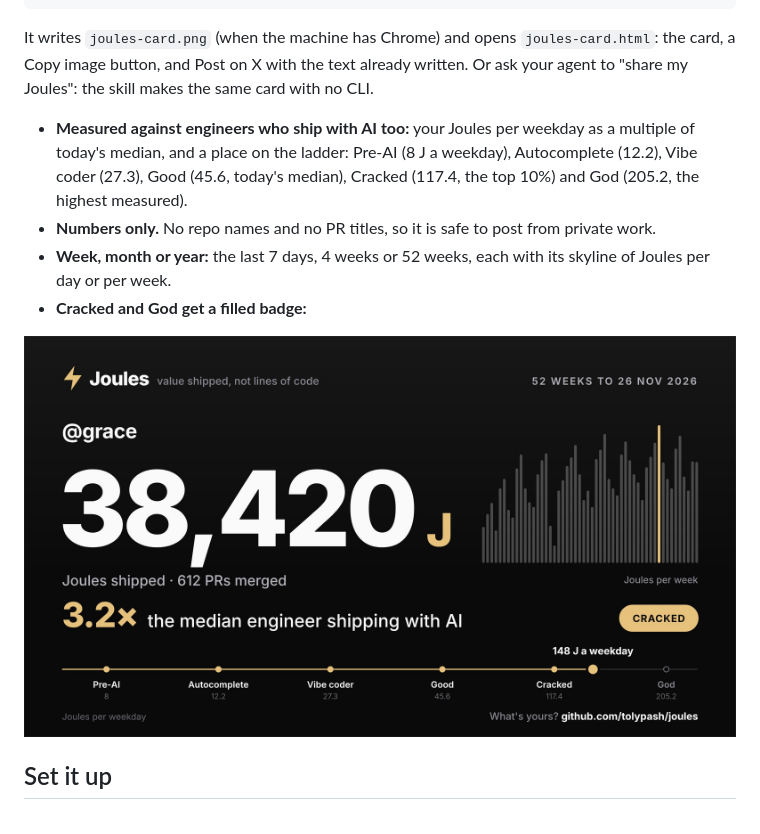
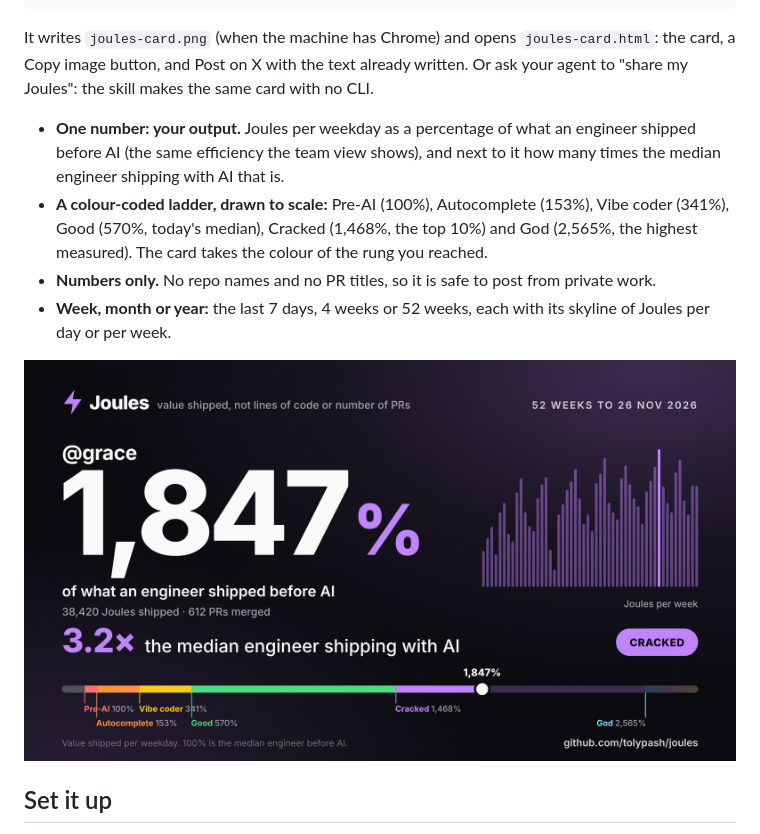
Before and after one commit to tolypash/joules, a Markdown page: README.md, the part around one of its changes. Drawn GitHub-style; pictures changed too: docs/card-cracked.jpg.

```diff
--- a/README.md
+++ b/README.md
@@ -41,8 +41,8 @@ bunx joules-cli card --period year --repos acme/shop,acme/api    # or week; any
 
 It writes `joules-card.png` (when the machine has Chrome) and opens `joules-card.html`: the card, a Copy image button, and Post on X with the text already written. Or ask your agent to "share my Joules": the skill makes the same card with no CLI.
 
-- **Measured against engineers who ship with AI too:** your Joules per weekday as a multiple of today's median, and a place on the ladder: Pre-AI (8 J a weekday), Autocomplete (12.2), Vibe coder (27.3), Good (45.6, today's median), Cracked (117.4, the top 10%) and God (205.2, the highest measured).
+- **One number: your output.** Joules per weekday as a percentage of what an engineer shipped before AI (the same efficiency the team view shows), and next to it how many times the median engineer shipping with AI that is.
+- **A colour-coded ladder, drawn to scale:** Pre-AI (100%), Autocomplete (153%), Vibe coder (341%), Good (570%, today's median), Cracked (1,468%, the top 10%) and God (2,565%, the highest measured). The card takes the colour of the rung you reached.
 - **Numbers only.** No repo names and no PR titles, so it is safe to post from private work.
 - **Week, month or year:** the last 7 days, 4 weeks or 52 weeks, each with its skyline of Joules per day or per week.
-- **Cracked and God get a filled badge:**
 
```
Also changed, not shown: other parts of README.md (+3 -2 lines), skill/joules/SKILL.md (+3 -3 lines), docs/card.jpg, 3 other files.
